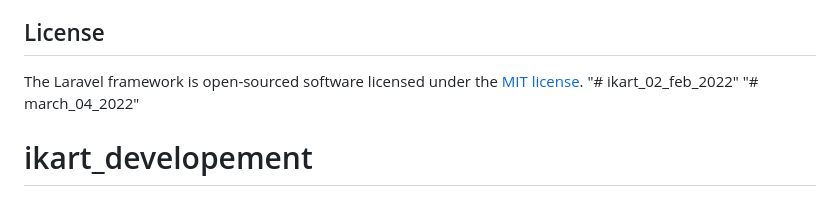
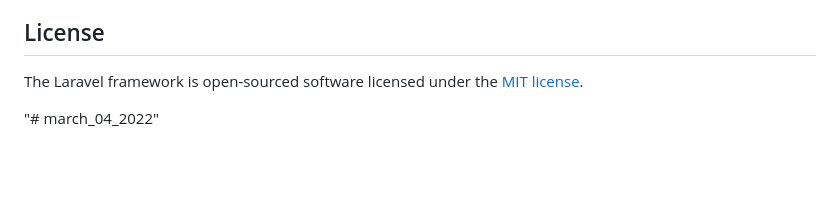
Before and after one commit to rgelani/ecommerce-website, a Markdown page: README.md, the part around the change. Drawn GitHub-style; blank space fills up the shorter version.

```diff
--- a/README.md
+++ b/README.md
@@ -64,6 +64,5 @@ If you discover a security vulnerability within Laravel, please send an e-mail t
 ## License
 
 The Laravel framework is open-sourced software licensed under the [MIT license](https://opensource.org/licenses/MIT).
-"# ikart_02_feb_2022"
+
 "# march_04_2022"
-# ikart_developement
```
